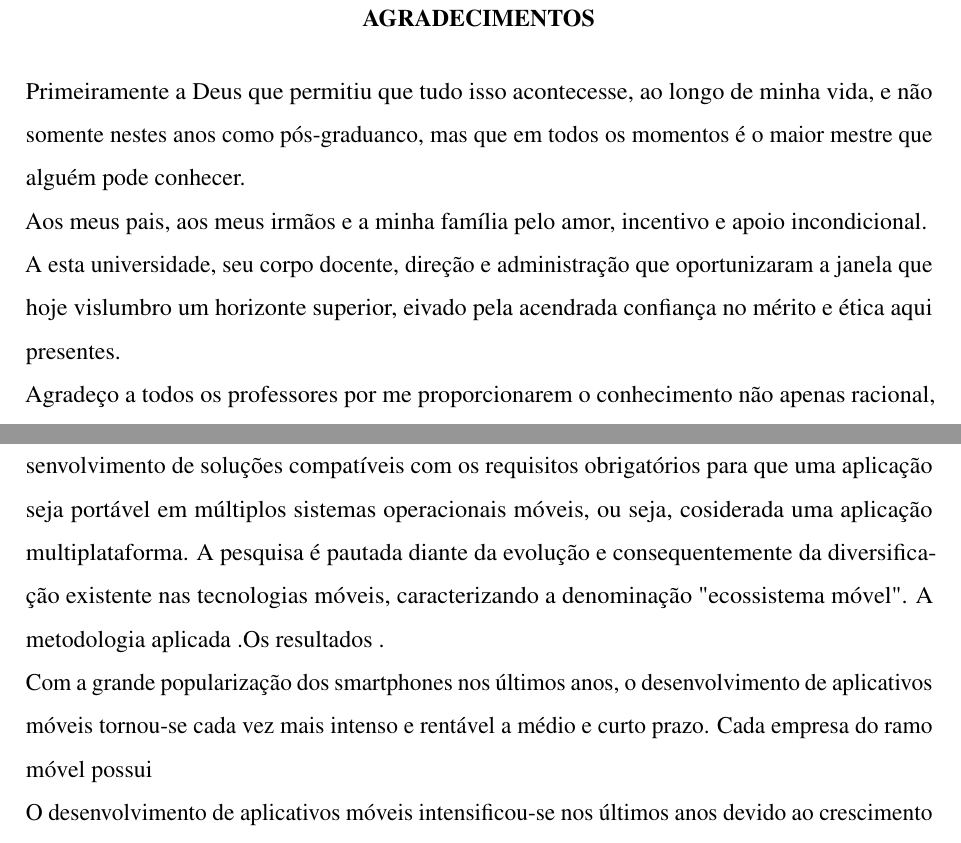
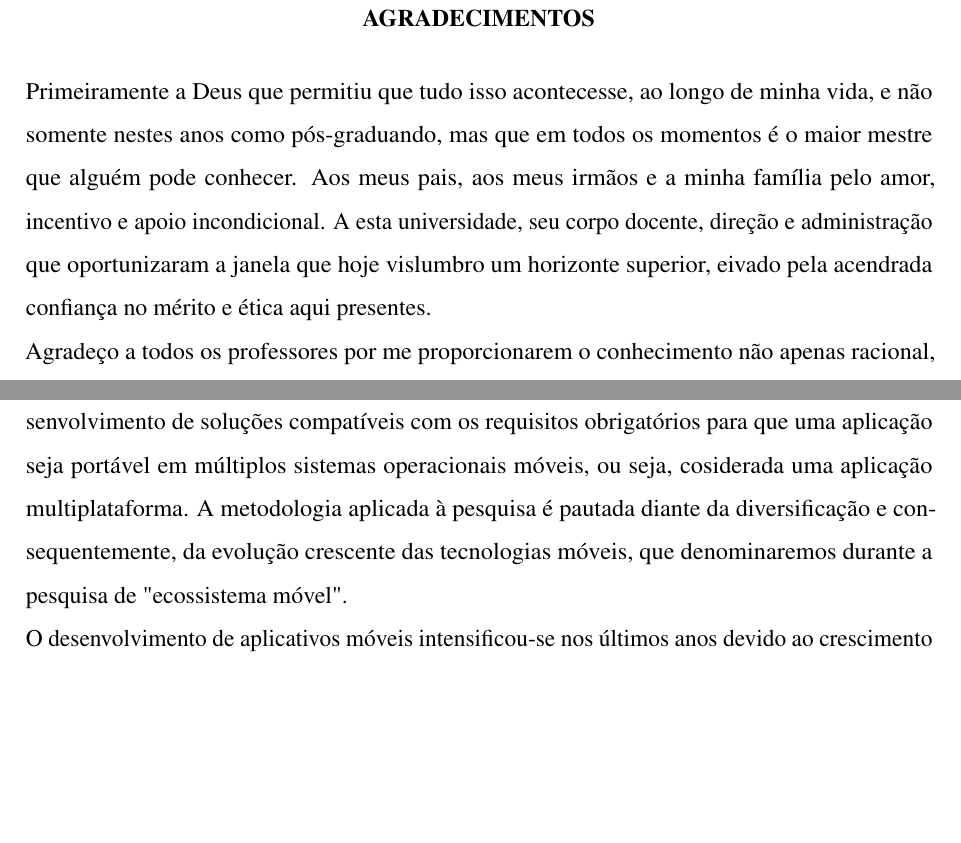
Before and after one commit to thuan/monografia-ees-abntex2, a LaTeX thesis (documento.tex, which reads elementos-pre-textuais/agradecimentos.tex, elementos-pre-textuais/resumo.tex): two parts of pages 7 and 9 of 57, joined at a grey line, cut so that both start at the same text, the shorter picture padded with empty space. Compiled offline with pdfLaTeX.

Commit message:
commit modificações long time ago

```diff
--- a/documento.tex
+++ b/documento.tex
@@ -85,7 +85,7 @@ comparativa entre \textit{frameworks}}
 \local{Fortaleza -- Ceará}
 
 % Exemplo: \dataaprovacao{01 de Janeiro de 2012}
-\dataaprovacao{01 Agosto 2018}
+\dataaprovacao{01 Fevereiro de 2019}
 
 %%%%%%%%%%%%%%%%%%%%%%%%%%%%%%%%%%%%%%%%%%%%%
 %%     Informação sobre o Orientador       %%
--- a/elementos-pre-textuais/agradecimentos.tex
+++ b/elementos-pre-textuais/agradecimentos.tex
@@ -1,7 +1,3 @@
-Primeiramente a Deus que permitiu que tudo isso acontecesse, ao longo de minha vida, e não somente nestes anos como pós-graduanco, mas que em todos os momentos é o maior mestre que alguém pode conhecer.
-
-Aos meus pais, aos meus irmãos e a minha família pelo amor, incentivo e apoio incondicional.
-
-A esta universidade, seu corpo docente, direção e administração que oportunizaram a janela que hoje vislumbro um horizonte superior, eivado pela acendrada confiança no mérito e ética aqui presentes.
+Primeiramente a Deus que permitiu que tudo isso acontecesse, ao longo de minha vida, e não somente nestes anos como pós-graduando, mas que em todos os momentos é o maior mestre que alguém pode conhecer. Aos meus pais, aos meus irmãos e a minha família pelo amor, incentivo e apoio incondicional. A esta universidade, seu corpo docente, direção e administração que oportunizaram a janela que hoje vislumbro um horizonte superior, eivado pela acendrada confiança no mérito e ética aqui presentes.
 
 Agradeço a todos os professores por me proporcionarem o conhecimento não apenas racional, mas a manifestação do caráter e afetividade da educação no processo de formação profissional, por tanto que se dedicaram a mim, não somente por terem me ensinado, mas por terem me feito aprender. a palavra mestre, nunca fará justiça aos professores dedicados aos quais sem nominar terão os meus eternos agradecimentos.
--- a/elementos-pre-textuais/resumo.tex
+++ b/elementos-pre-textuais/resumo.tex
@@ -1,9 +1,6 @@
-O objetivo deste trabalho é apresentar as principais características do desenvolvimento móvel multiplataforma, comparando plataformas e
-frameworks que irão auxiliar no processo de desenvolvimento de soluções compatíveis com os requisitos obrigatórios para que uma aplicação seja
-portável em múltiplos sistemas operacionais móveis, ou seja, cosiderada uma aplicação multiplataforma. A pesquisa é pautada diante da evolução e consequentemente da diversificação existente nas tecnologias móveis, caracterizando a denominação "ecossistema móvel". A metodologia aplicada .Os resultados .
+O objetivo deste trabalho é apresentar as principais características do desenvolvimento móvel multiplataforma, comparando plataformas e \textit{frameworks} que irão auxiliar no processo de desenvolvimento de soluções compatíveis com os requisitos obrigatórios para que uma aplicação seja
+portável em múltiplos sistemas operacionais móveis, ou seja, cosiderada uma aplicação multiplataforma. A metodologia aplicada à pesquisa é pautada diante da diversificação e consequentemente, da evolução crescente das tecnologias móveis, que denominaremos durante a pesquisa de "ecossistema móvel".
 
-
-Com a grande popularização dos smartphones nos últimos anos, o desenvolvimento de aplicativos móveis tornou-se cada vez mais intenso e rentável a médio e curto prazo. Cada empresa do ramo móvel possui
 
 O desenvolvimento de aplicativos móveis intensificou-se nos últimos anos devido ao crescimento acelerado e popularização dos smartphones. Cada empresa do ramo móvel possui seu próprio sistema operacional, loja de aplicativos, parcela de mercado e ambientes de desenvolvimento. No entanto, quanto mais sistemas diferentes existem, maior o esforço, custo e tempo para desenvolver um app para todas as plataformas existentes. Surgiu então, o conceito de desenvolvimento multiplataforma, com a premissa de codificar apenas uma vez e abranger várias plataformas. Nesse contexto, o presente trabalho busca definir vantagens e desvantagens da abordagem multiplataforma quando comparada com a abordagem nativa. Por meio da análise de um exemplo de uso, que consistiu na recriação de um aplicativo nativo, implementado originalmente para a plataforma iOS, utilizando o framework Ionic, foi possível comparar e comprovar empiricamente os dados obtidos na literatura. As ferramentas multiplataforma, atualmente, não possuem mais as limita ções apontadas pela literatura, pois evoluíram muito rapidamente ao longo dos últimos cinco anos. Concluiu-se, ao fim deste trabalho, que cada abordagem tem um momento certo para ser utilizada, não sendo uma melhor que a outra, mas apenas diferentes entre si, e deve-se avaliar cada caso, considerando-se uma série de fatores para escolher qual abordagem utilizar.
 
```
Also changed, not shown: elementos-pre-textuais/dedicatoria.tex (+1 -1 lines).
